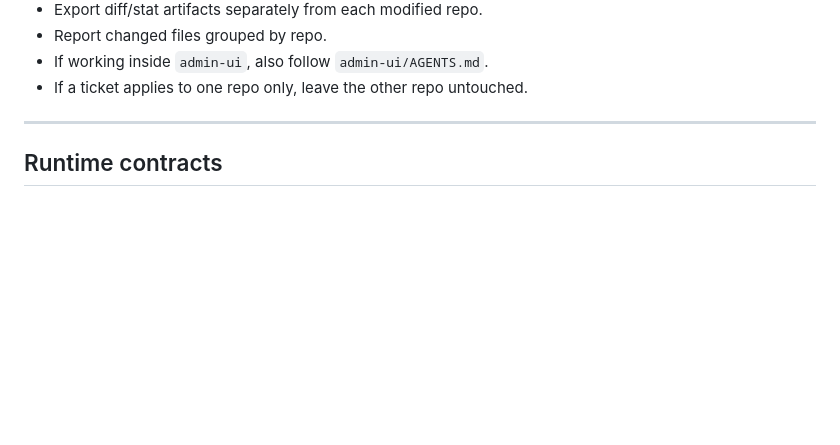
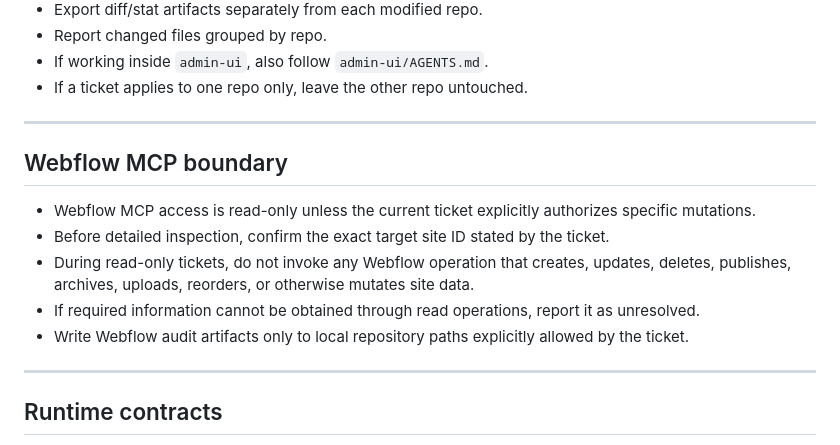
Before and after one commit to chokedesigns/eatacid-xyz, a Markdown page: AGENTS.md, the part around the change. Drawn GitHub-style; blank space fills up the shorter version.

Commit message:
Update AGENTS.md
Add Webflow MCP read-only boundary

```diff
--- a/AGENTS.md
+++ b/AGENTS.md
@@ -62,6 +62,16 @@ Rules:
 * Report changed files grouped by repo.
 * If working inside `admin-ui`, also follow `admin-ui/AGENTS.md`.
 * If a ticket applies to one repo only, leave the other repo untouched.
+
+---
+
+## Webflow MCP boundary
+
+* Webflow MCP access is read-only unless the current ticket explicitly authorizes specific mutations.
+* Before detailed inspection, confirm the exact target site ID stated by the ticket.
+* During read-only tickets, do not invoke any Webflow operation that creates, updates, deletes, publishes, archives, uploads, reorders, or otherwise mutates site data.
+* If required information cannot be obtained through read operations, report it as unresolved.
+* Write Webflow audit artifacts only to local repository paths explicitly allowed by the ticket.
 
 ---
 
```
